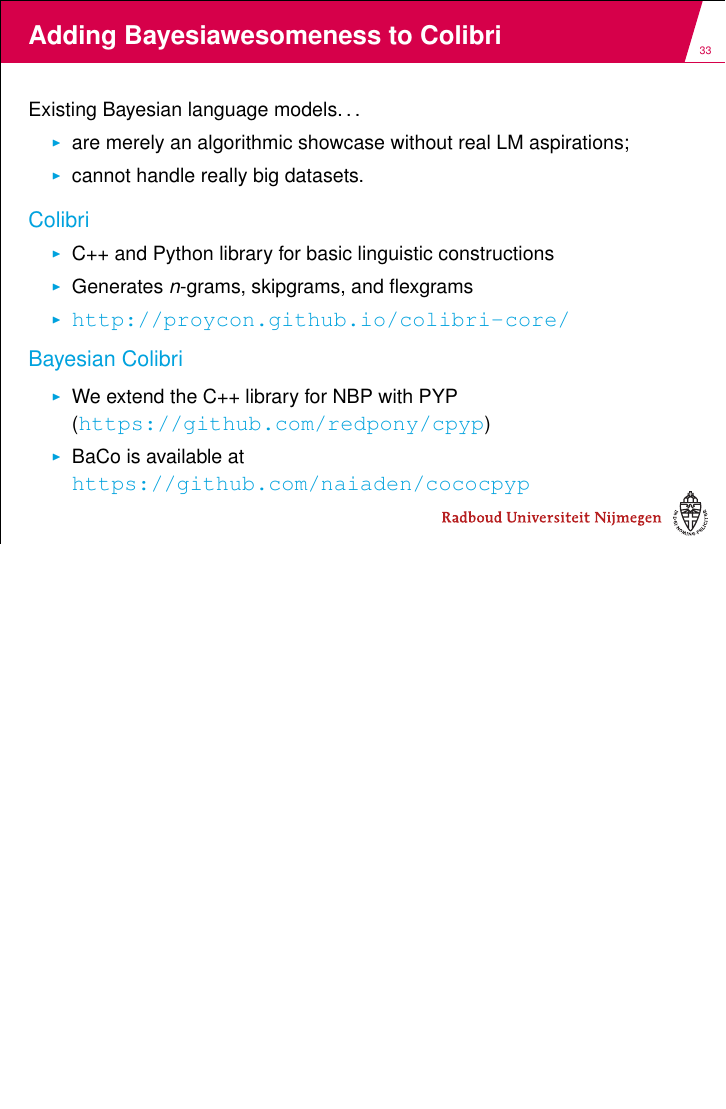
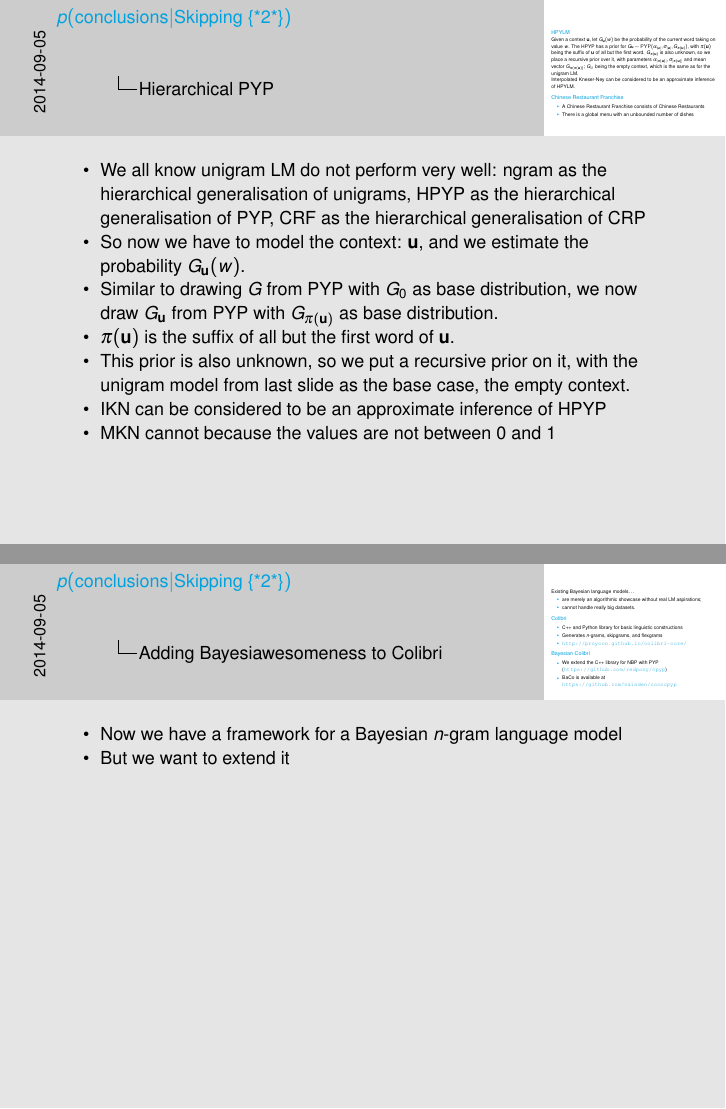
Before and after one commit to naiaden/presentations, LaTeX slides (BayesianColibri/baco.tex): page 33 of 38 before the commit and pages 33 and 35 of 40 after it, the two joined at a grey line, the shorter picture padded with empty space. Compiled offline with pdfLaTeX.

Commit message:
Up to the results, the slides are now provided with notes

```diff
--- a/BayesianColibri/baco.tex
+++ b/BayesianColibri/baco.tex
@@ -352,6 +352,16 @@
         \end{itemize}
     \end{block}
 \end{frame}
+\note[itemize]{
+    \item We all know unigram LM do not perform very well: ngram as the hierarchical generalisation of unigrams, HPYP as the hierarchical generalisation of PYP, CRF as the hierarchical generalisation of CRP
+    \item So now we have to model the context: $\mathbf{u}$, and we estimate the probability $G_{\mathbf{u}}(w)$.
+    \item Similar to drawing $G$ from PYP with $G_0$ as base distribution, we now draw $G_{\mathbf{u}}$ from PYP with $G_{\pi(\mathbf{u})}$ as base distribution.
+    \item $\pi(\mathbf{u})$ is the suffix of all but the first word of $\mathbf{u}$.
+    \item This prior is also unknown, so we put a recursive prior on it, with the unigram model from last slide as the base case, the empty context.
+
+    \item IKN can be considered to be an approximate inference of HPYP
+    \item MKN cannot because the values are not between 0 and 1
+}
 
 \begin{frame}
     \frametitle{Adding Bayesiawesomeness to Colibri}
@@ -377,6 +387,10 @@
         \end{itemize}
     \end{block}
 \end{frame}
+\note[itemize]{
+    \item Now we have a framework for a Bayesian $n$-gram language model
+    \item But we want to extend it
+}
 
 \begin{frame}
     \frametitle{From $n$-gram to $Y$-gram}
```
